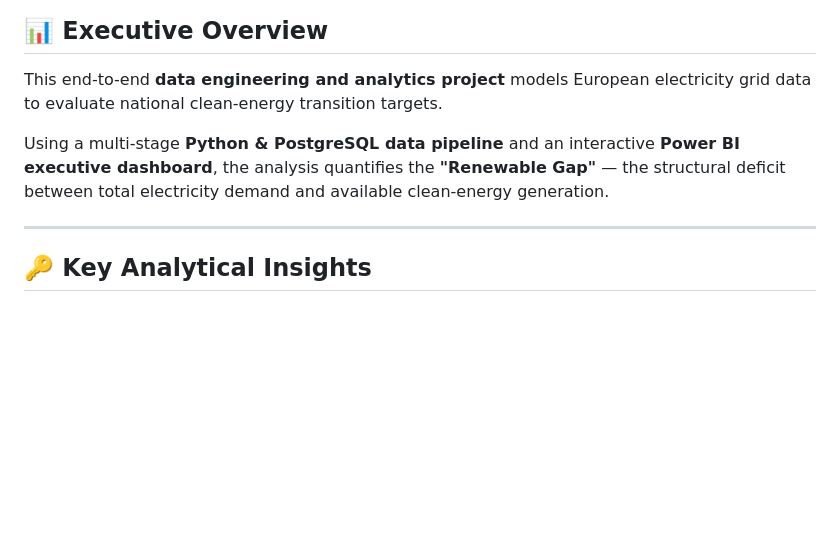
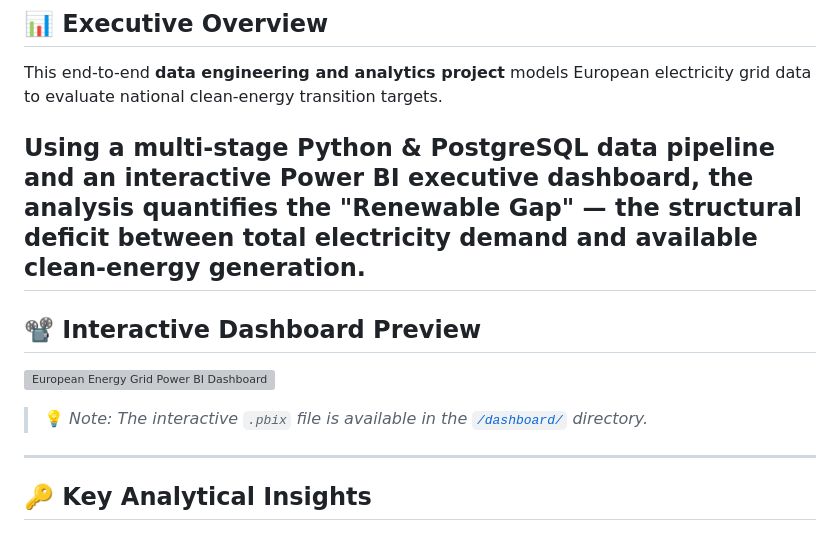
Before and after one commit to maharhandi/data_analysis_portfolio, a Markdown page: project-1/README.md, the part around the change. GitHub-like rendering; blank space fills up the shorter version; grey boxes are pictures that could not be loaded.

```diff
--- a/project-1/README.md
+++ b/project-1/README.md
@@ -5,7 +5,14 @@
 This end-to-end **data engineering and analytics project** models European electricity grid data to evaluate national clean-energy transition targets.
 
 Using a multi-stage **Python & PostgreSQL data pipeline** and an interactive **Power BI executive dashboard**, the analysis quantifies the **"Renewable Gap"** — the structural deficit between total electricity demand and available clean-energy generation.
+---
 
+## 📽️ Interactive Dashboard Preview
+
+![European Energy Grid Power BI Dashboard](./dashboard/dashboard_preview.mp4)
+
+> 💡 *Note: The interactive `.pbix` file is available in the [`/dashboard/`](./dashboard/) directory.*
+>
 ---
 
 ## 🔑 Key Analytical Insights
```
